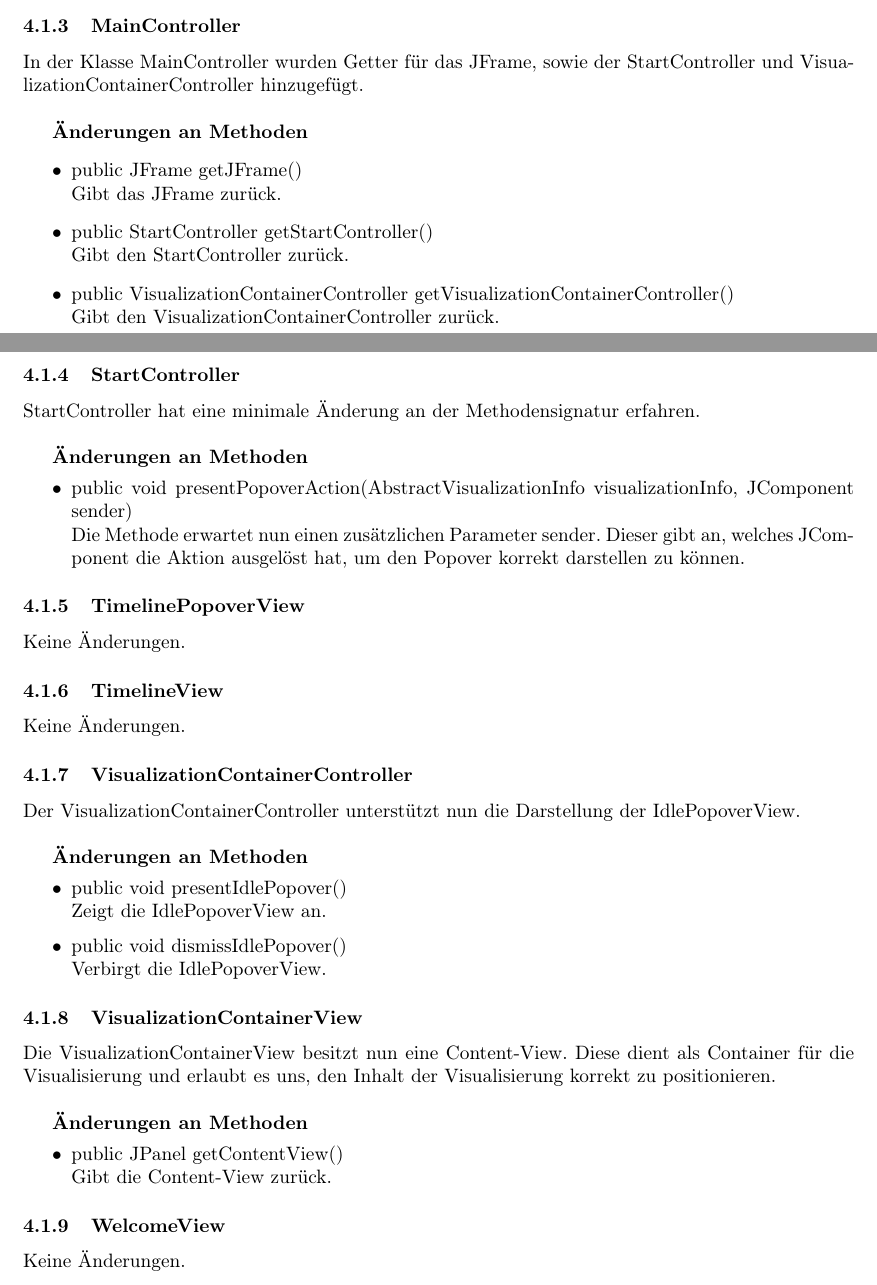
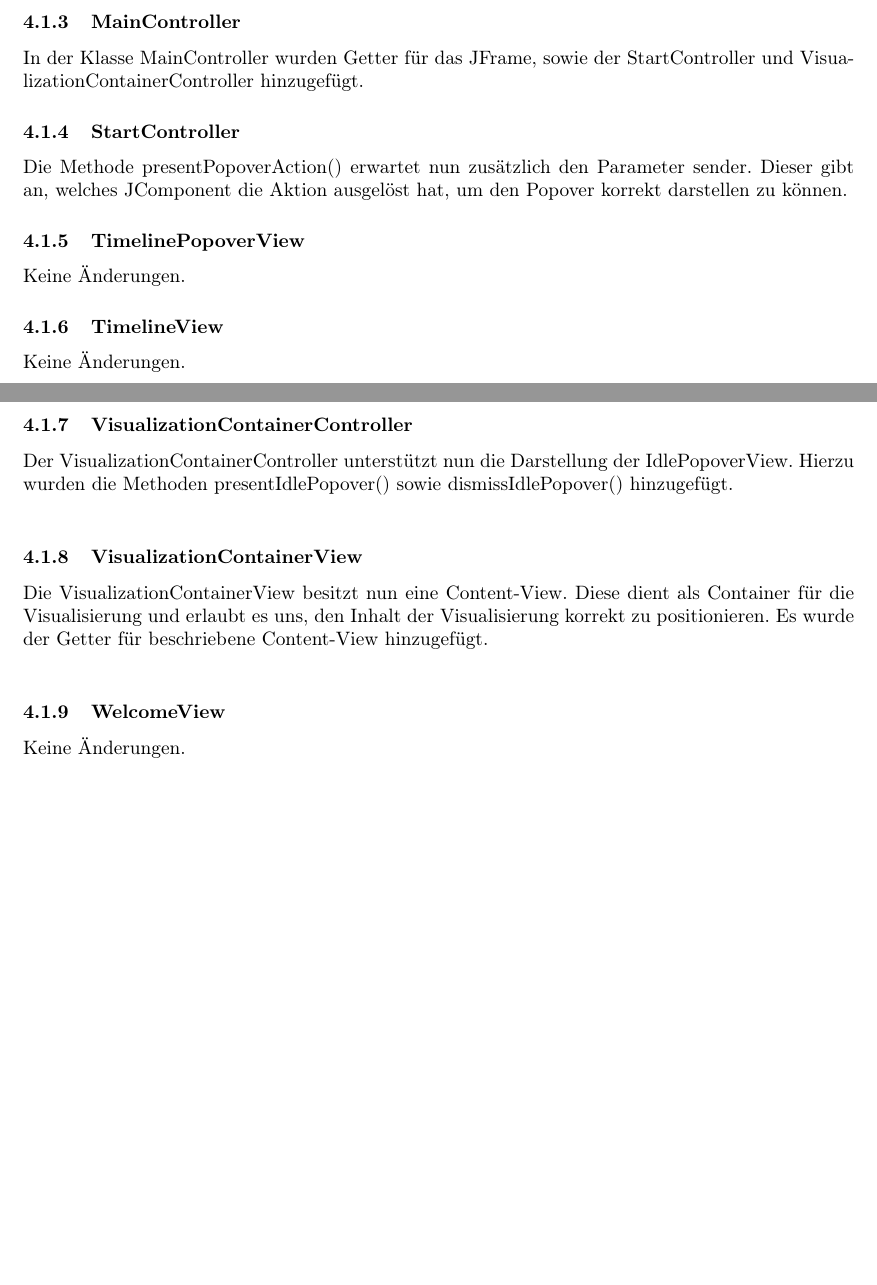
Before and after one commit to matthiasplappert/Cryptographics, a LaTeX document (cg_implementierungsheft/cg_implementierung.tex): two parts of pages 9 and 10 of 25, joined at a grey line, cut so that both start at the same text, the shorter picture padded with empty space. Compiled offline with pdfLaTeX.

Commit message:
Improvements.

```diff
--- a/cg_implementierungsheft/cg_implementierung.tex
+++ b/cg_implementierungsheft/cg_implementierung.tex
@@ -242,27 +242,11 @@ Während der Implementierung sind keine grundsätzlichen Änderungen vorgenommen
 
     \subsubsection{MainController}
       In der Klasse MainController wurden Getter für das JFrame, sowie der StartController
-      und VisualizationContainerController hinzugefügt.\newline
-
-      \textbf{Änderungen an Methoden}
-      \begin{itemize}
-        \item public JFrame getJFrame()\newline
-              Gibt das JFrame zurück.
-        \item public StartController getStartController()\newline
-              Gibt den StartController zurück.
-        \item public VisualizationContainerController getVisualizationContainerController()\newline
-              Gibt den VisualizationContainerController zurück.
-      \end{itemize}
+      und VisualizationContainerController hinzugefügt.
 
     \subsubsection{StartController}
-      StartController hat eine minimale Änderung an der Methodensignatur erfahren.\newline
-
-      \textbf{Änderungen an Methoden}
-      \begin{itemize}
-        \item public void presentPopoverAction(AbstractVisualizationInfo visualizationInfo, JComponent sender)\newline
-              Die Methode erwartet nun einen zusätzlichen Parameter sender. Dieser gibt an, welches JComponent
-              die Aktion ausgelöst hat, um den Popover korrekt darstellen zu können.
-      \end{itemize}
+      Die Methode presentPopoverAction() erwartet nun zusätzlich den Parameter sender. Dieser gibt an, welches
+      JComponent die Aktion ausgelöst hat, um den Popover korrekt darstellen zu können.
 
     \subsubsection{TimelinePopoverView}
       Keine Änderungen.
@@ -271,25 +255,13 @@ Während der Implementierung sind keine grundsätzlichen Änderungen vorgenommen
       Keine Änderungen.
 
     \subsubsection{VisualizationContainerController}
-      Der VisualizationContainerController unterstützt nun die Darstellung der IdlePopoverView.\newline
-
-      \textbf{Änderungen an Methoden}
-      \begin{itemize}
-        \item public void presentIdlePopover()\newline
-              Zeigt die IdlePopoverView an.
-        \item public void dismissIdlePopover()\newline
-              Verbirgt die IdlePopoverView.
-      \end{itemize}
+      Der VisualizationContainerController unterstützt nun die Darstellung der IdlePopoverView. Hierzu wurden
+      die Methoden presentIdlePopover() sowie dismissIdlePopover() hinzugefügt.\newline
 
     \subsubsection{VisualizationContainerView}
       Die VisualizationContainerView besitzt nun eine Content-View. Diese dient als Container für die Visualisierung
-      und erlaubt es uns, den Inhalt der Visualisierung korrekt zu positionieren.\newline
-
-      \textbf{Änderungen an Methoden}
-      \begin{itemize}
-        \item public JPanel getContentView()\newline
-              Gibt die Content-View zurück.
-      \end{itemize}
+      und erlaubt es uns, den Inhalt der Visualisierung korrekt zu positionieren. Es wurde der Getter für
+      beschriebene Content-View hinzugefügt.\newline
 
     \subsubsection{WelcomeView}
       Keine Änderungen.
```
Also changed, not shown: cg_implementierungsheft/cg_implementierung.tex (6 more changed lines).
